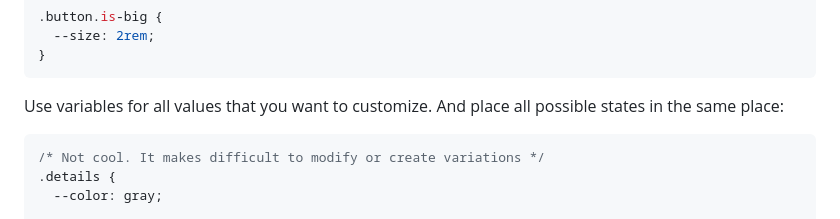
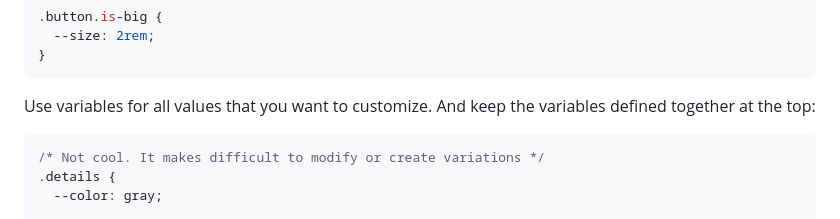
Before and after one commit to oscarotero/css-style-guide, a Markdown page: README.md, the part around the change. Drawn GitHub-style.

Commit message:
fix wording

````diff
--- a/README.md
+++ b/README.md
@@ -212,8 +212,8 @@ modifiers:
 }
 ```
 
-Use variables for all values that you want to customize. And place all possible
-states in the same place:
+Use variables for all values that you want to customize. And keep the variables
+defined together at the top:
 
 ```css
 /* Not cool. It makes difficult to modify or create variations */
````
